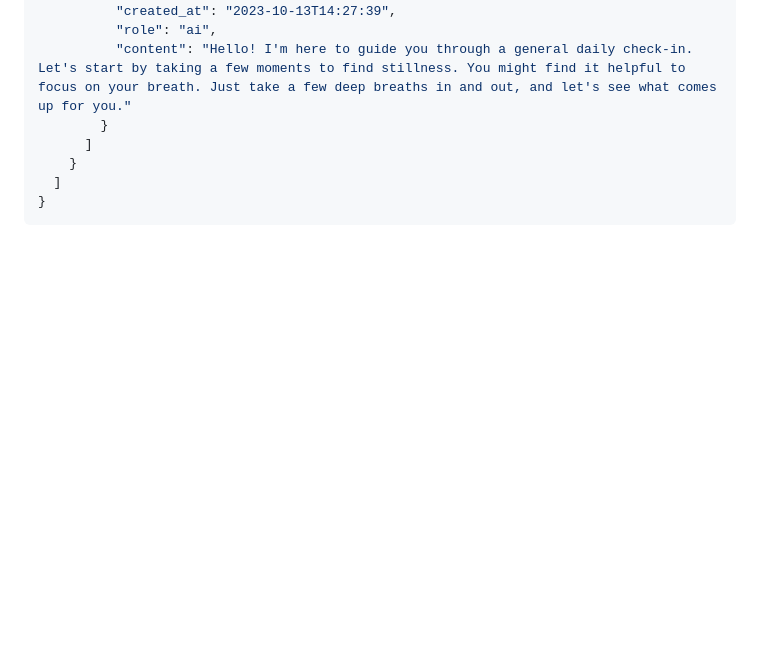
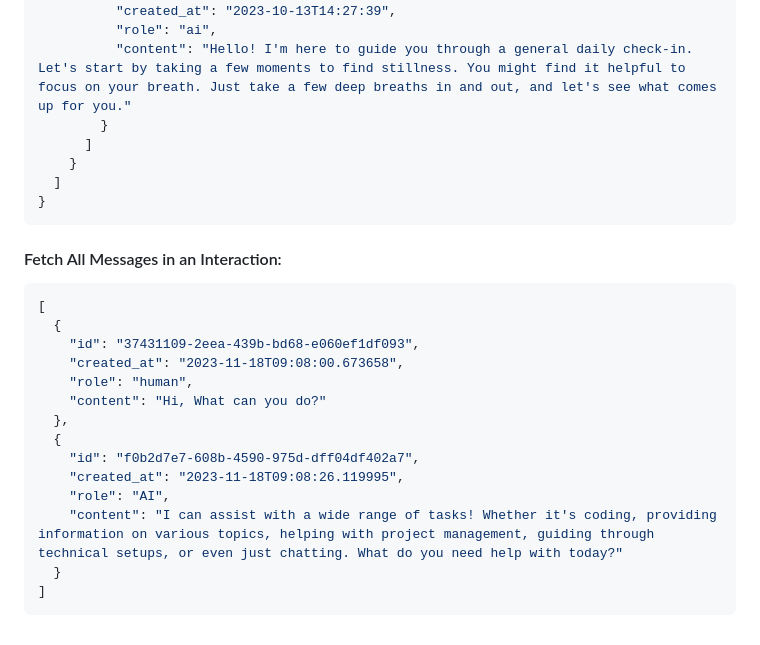
Before and after one commit to AmirLavasani/mock-ai-chat, a Markdown page: README.md, the part around the change printed below. Drawn GitHub-style; blank space fills up the shorter version.

````diff
--- a/README.md
+++ b/README.md
@@ -192,3 +194,21 @@ A sample output of fetching all interaction objects with messages is provided.
   ]
 }
 ```
+
+#### Fetch All Messages in an Interaction:
+```json
+[
+  {
+    "id": "37431109-2eea-439b-bd68-e060ef1df093",
+    "created_at": "2023-11-18T09:08:00.673658",
+    "role": "human",
+    "content": "Hi, What can you do?"
+  },
+  {
+    "id": "f0b2d7e7-608b-4590-975d-dff04df402a7",
+    "created_at": "2023-11-18T09:08:26.119995",
+    "role": "AI",
+    "content": "I can assist with a wide range of tasks! Whether it's coding, providing information on various topics, helping with project management, guiding through technical setups, or even just chatting. What do you need help with today?"
+  }
+]
+```
````
Also changed, not shown: other parts of README.md (+28 -26 lines), assets/images/github-workflow.png (added).
